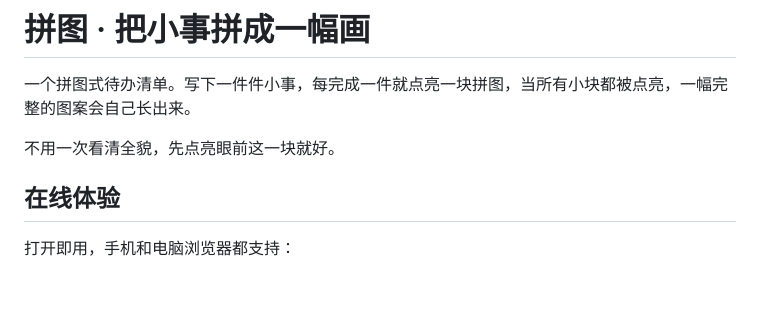
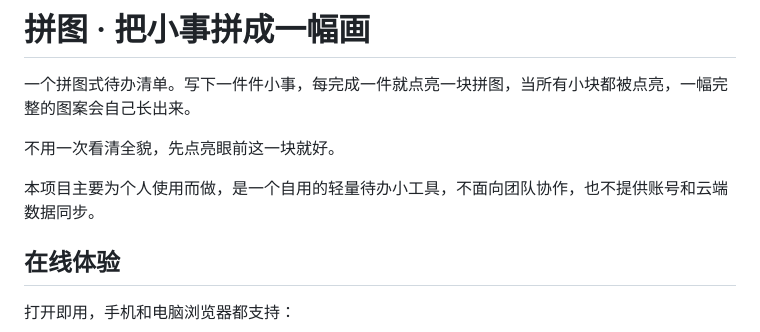
Before and after one commit to nic9727/puzzle-tasks, a Markdown page: README.md, the part around the change. Rendered like a GitHub page; blank space fills up the shorter version.

```diff
--- a/README.md
+++ b/README.md
@@ -3,6 +3,8 @@
 一个拼图式待办清单。写下一件件小事，每完成一件就点亮一块拼图，当所有小块都被点亮，一幅完整的图案会自己长出来。
 
 不用一次看清全貌，先点亮眼前这一块就好。
+
+本项目主要为个人使用而做，是一个自用的轻量待办小工具，不面向团队协作，也不提供账号和云端数据同步。
 
 ## 在线体验
 
```
